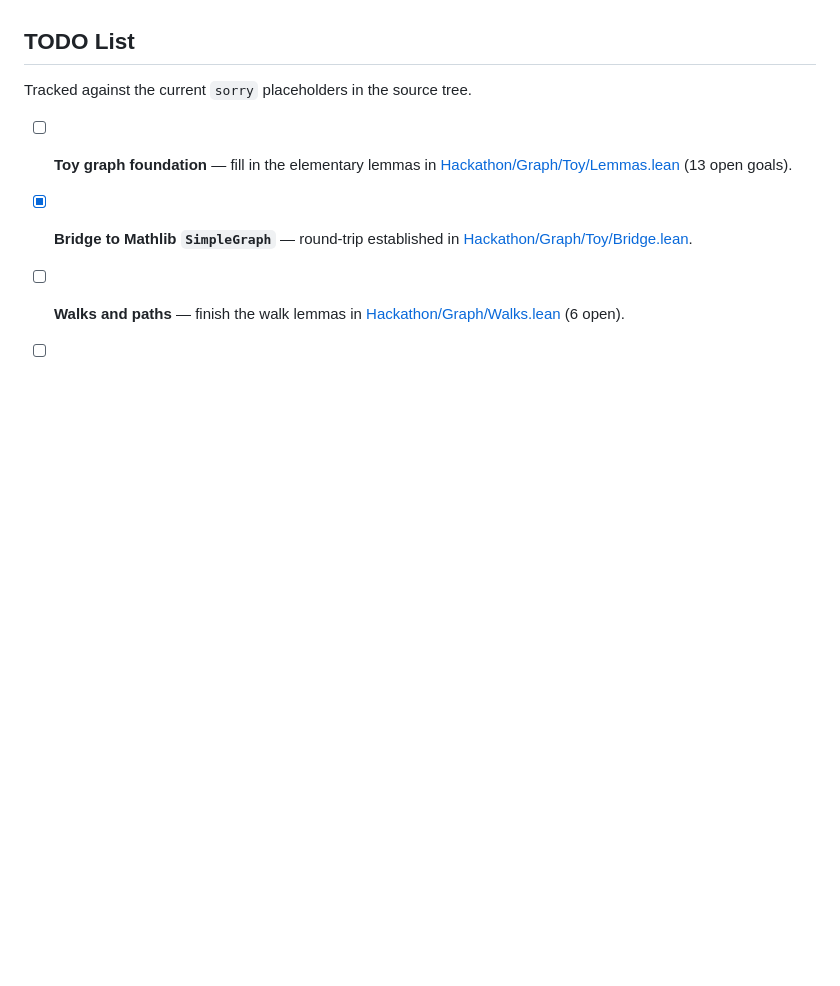
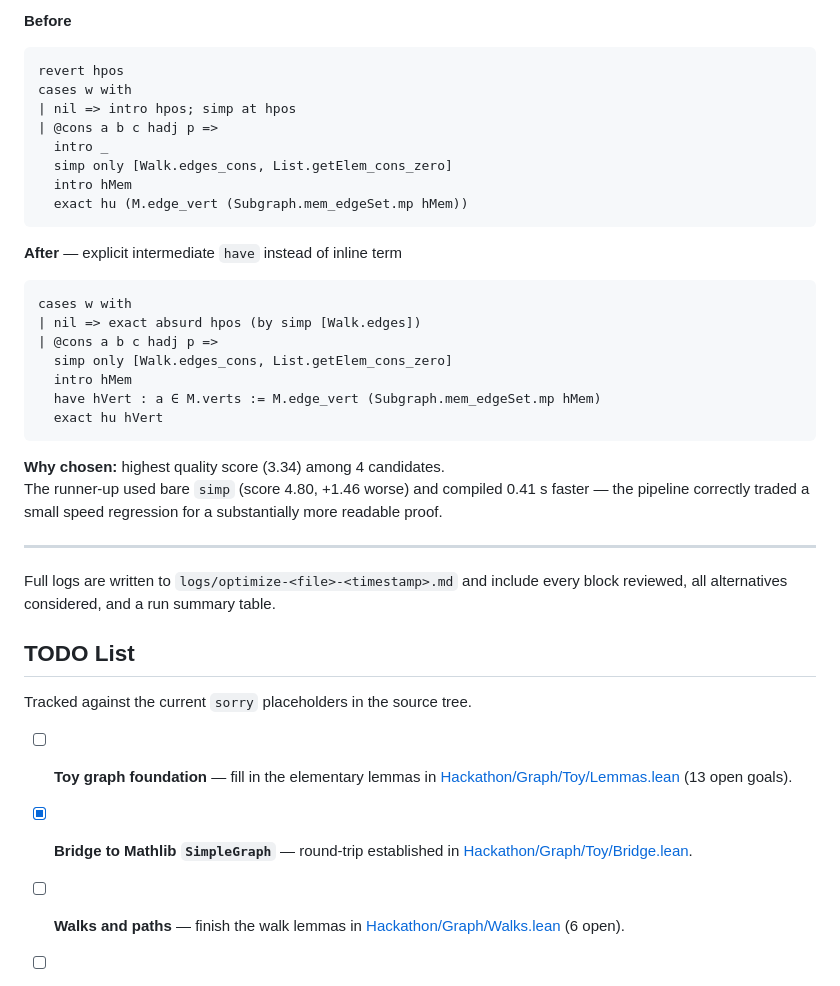
Before and after one commit to oe-parks/UW-Lean-Hackathon, a Markdown page: README.md, the part around one of its changes. GitHub-like rendering; blank space fills up the shorter version.

````diff
--- a/README.md
+++ b/README.md
@@ -68,3 +150,35 @@ optimizes the compile time of the full workflow end-to-end.
+**Before**
+```lean
+revert hpos
+cases w with
+| nil => intro hpos; simp at hpos
+| @cons a b c hadj p =>
+  intro _
+  simp only [Walk.edges_cons, List.getElem_cons_zero]
+  intro hMem
+  exact hu (M.edge_vert (Subgraph.mem_edgeSet.mp hMem))
+```
+
+**After** — explicit intermediate `have` instead of inline term
+```lean
+cases w with
+| nil => exact absurd hpos (by simp [Walk.edges])
+| @cons a b c hadj p =>
+  simp only [Walk.edges_cons, List.getElem_cons_zero]
+  intro hMem
+  have hVert : a ∈ M.verts := M.edge_vert (Subgraph.mem_edgeSet.mp hMem)
+  exact hu hVert
+```
+
+**Why chosen:** highest quality score (3.34) among 4 candidates.
+The runner-up used bare `simp` (score 4.80, +1.46 worse) and
+compiled 0.41 s faster — the pipeline correctly traded a small speed
+regression for a substantially more readable proof.
+
+---
+
+Full logs are written to `logs/optimize-<file>-<timestamp>.md` and include
+every block reviewed, all alternatives considered, and a run summary table.
 
 ## TODO List
 
````
Also changed, not shown: other parts of README.md (+88 -6 lines).
